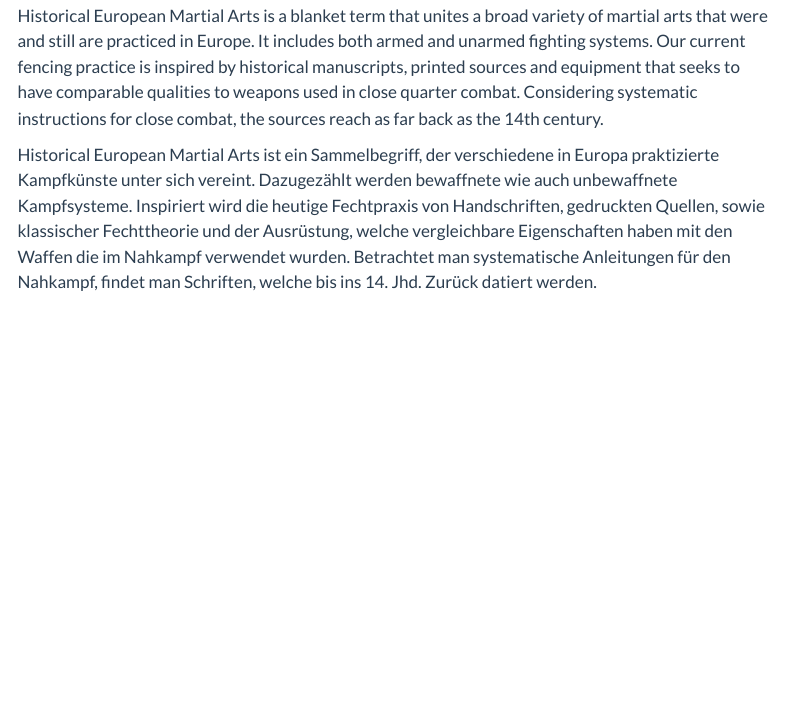
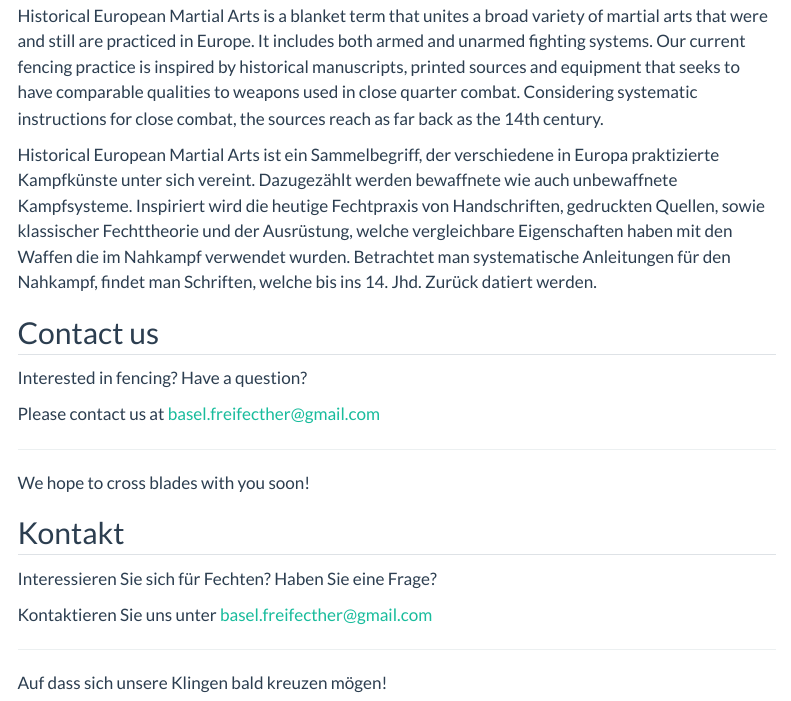
Before and after one commit to WandrilleD/freifechter_website, a Quarto document (index.qmd): the page in a window 1100 px wide, from 1900 px down. Rendered offline with R 4.5, knitr and Pandoc in place of Quarto, with nearby package versions; menus at the side of the page are left out.

Commit message:
added contact section

```diff
--- a/index.qmd
+++ b/index.qmd
@@ -82,3 +82,32 @@ Historical European Martial Arts is a blanket term that unites a broad variety o
 ::: {.content-visible when-profile="de"}
 Historical European Martial Arts ist ein Sammelbegriff, der verschiedene in Europa praktizierte Kampfkünste unter sich vereint. Dazugezählt werden bewaffnete wie auch unbewaffnete Kampfsysteme. Inspiriert wird die heutige Fechtpraxis von Handschriften, gedruckten Quellen, sowie klassischer Fechttheorie und der Ausrüstung, welche vergleichbare Eigenschaften haben mit den Waffen die im Nahkampf verwendet wurden. Betrachtet man systematische Anleitungen für den Nahkampf, findet man Schriften, welche bis ins 14. Jhd. Zurück datiert werden.
 :::
+
+
+
+::: {.content-visible when-profile="en"}
+## Contact us
+
+Interested in fencing? Have a question?
+
+Please contact us at [basel.freifecther@gmail.com](mailto:basel.freifecther@gmail.com)
+
+---
+
+We hope to cross blades with you soon!
+
+:::
+::: {.content-visible when-profile="de"}
+
+## Kontakt
+
+Interessieren Sie sich für Fechten? Haben Sie eine Frage?
+
+Kontaktieren Sie uns unter [basel.freifecther@gmail.com](mailto:basel.freifecther@gmail.com)
+
+---
+
+Auf dass sich unsere Klingen bald kreuzen mögen!
+
+
+:::
```
